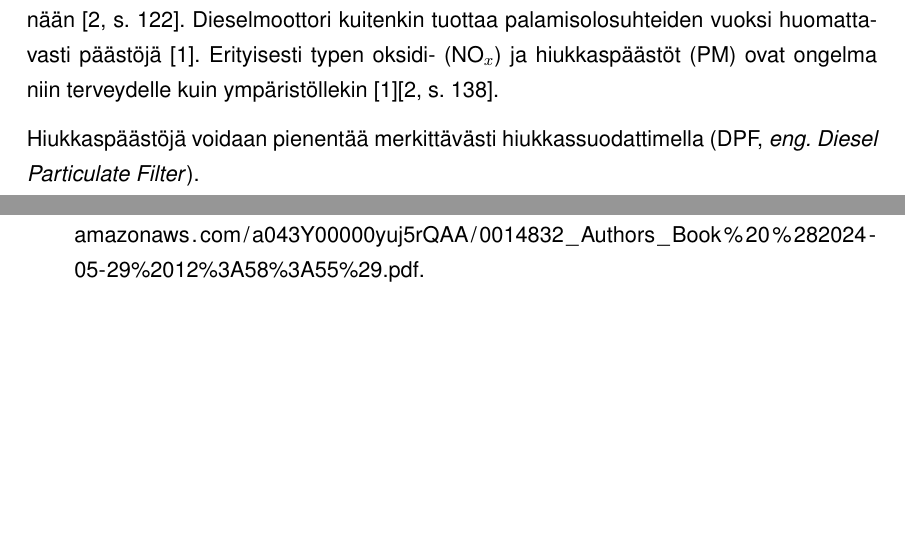
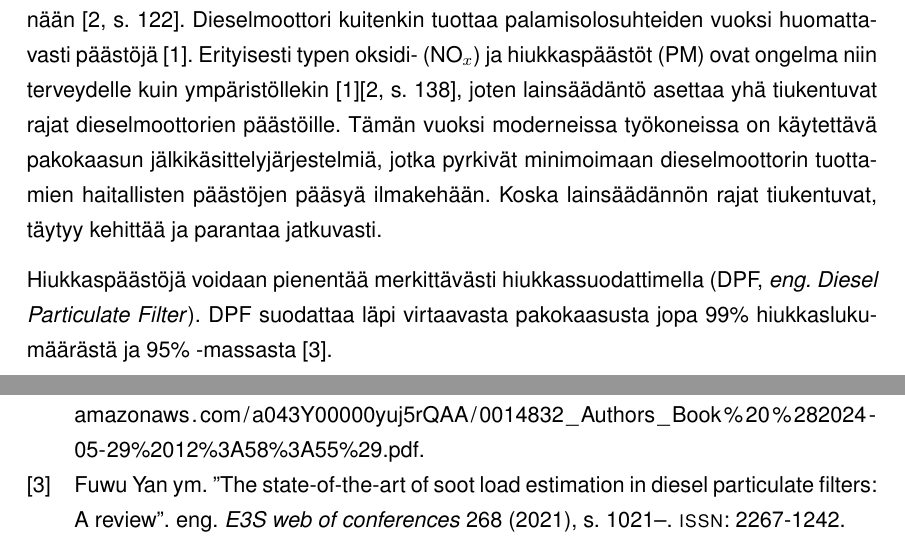
Before and after one commit to sheriffraato/diplomityo, a LaTeX thesis (masters-thesis-main/main.tex, which reads masters-thesis-main/tex/johdanto.tex, masters-thesis-main/tex/references.bib): two parts of pages 8 and 14 of 14, joined at a grey line, cut so that both start at the same text, the shorter picture padded with empty space. Compiled offline with pdfLaTeX; a LaTeX package or settings file that is missing is left out.

Commit message:
update preface

```diff
--- a/masters-thesis-main/tex/johdanto.tex
+++ b/masters-thesis-main/tex/johdanto.tex
@@ -2,9 +2,8 @@
 \label{ch:johdanto}
 Dieselmoottori on muun muassa toimintavarmuutensa ja energiatehokkuutensa vuoksi yksi nykypäivän merkittävimmistä voimanlähteistä.
 \cite[s. 121, 137-138]{Koten_2024}.
-Pelkästään Yhdysvalloissa noin 75\% maatalouden työkoneista käyttää dieselmoottoria voimanlähteenään
-\cite[s. 122]{Koten_2024}.
+Pelkästään Yhdysvalloissa noin 75\% maatalouden työkoneista käyttää dieselmoottoria voimanlähteenään \cite[s. 122]{Koten_2024}.
 Dieselmoottori kuitenkin tuottaa palamisolosuhteiden vuoksi
-huomattavasti päästöjä \cite{FiebigMichael2014Pefd}. Erityisesti typen oksidi- (NO\(_x\)) ja hiukkaspäästöt (PM) ovat ongelma niin terveydelle kuin ympäristöllekin \cite{FiebigMichael2014Pefd}\cite[s. 138]{Koten_2024}.
+huomattavasti päästöjä \cite{FiebigMichael2014Pefd}. Erityisesti typen oksidi- (NO\(_x\)) ja hiukkaspäästöt (PM) ovat ongelma niin terveydelle kuin ympäristöllekin \cite{FiebigMichael2014Pefd}\cite[s. 138]{Koten_2024}, joten  lainsäädäntö asettaa yhä tiukentuvat rajat dieselmoottorien päästöille. Tämän vuoksi moderneissa työkoneissa on käytettävä pakokaasun jälkikäsittelyjärjestelmiä, jotka pyrkivät minimoimaan dieselmoottorin tuottamien haitallisten päästöjen pääsyä ilmakehään. Koska lainsäädännön rajat tiukentuvat, täytyy kehittää ja parantaa jatkuvasti.
 
-Hiukkaspäästöjä voidaan pienentää merkittävästi hiukkassuodattimella (DPF, \emph{eng. Diesel Particulate Filter}).
+Hiukkaspäästöjä voidaan pienentää merkittävästi hiukkassuodattimella (DPF, \emph{eng. Diesel Particulate Filter}). DPF suodattaa läpi virtaavasta pakokaasusta jopa 99\% hiukkaslukumäärästä ja 95\% -massasta \cite{Yan_state_of_the_art}.
--- a/masters-thesis-main/tex/references.bib
+++ b/masters-thesis-main/tex/references.bib
@@ -27,0 +33,10 @@ year = {2014},
+issn = {2267-1242},
+journal = {E3S web of conferences},
+keywords = {Exhaust systems ; Internal combustion engines ; Regeneration ; Soot},
+language = {eng},
+pages = {1021-},
+publisher = {EDP Sciences},
+title = {The state-of-the-art of soot load estimation in diesel particulate filters: A review},
+volume = {268},
+year = {2021},
+}
```
Also changed, not shown: masters-thesis-main/tex/references.bib (5 more changed lines).
